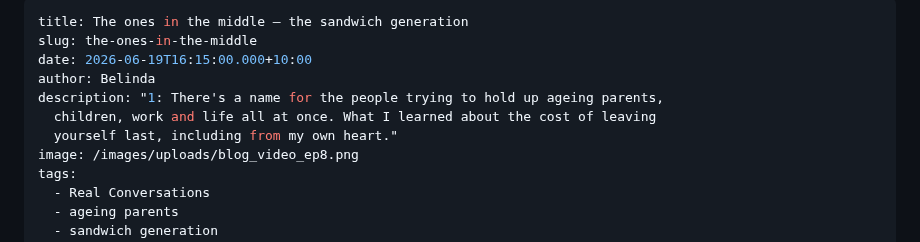
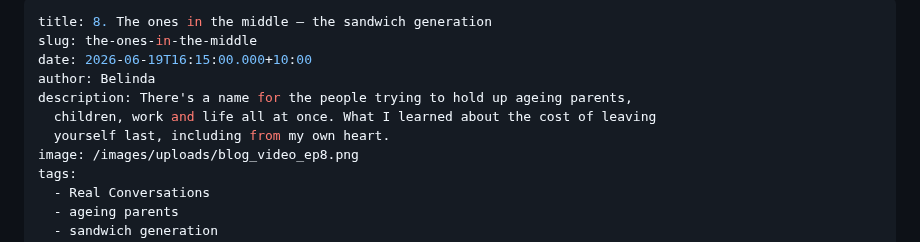
Before and after one commit to BlogMeetNavo/navo-blog, a Markdown page: src/posts/the-ones-in-the-middle.md, the part around the change. GitHub-like rendering.

Commit message:
Update Blog Posts “the-ones-in-the-middle”

```diff
--- a/src/posts/the-ones-in-the-middle.md
+++ b/src/posts/the-ones-in-the-middle.md
@@ -1,11 +1,11 @@
 ---
-title: The ones in the middle – the sandwich generation
+title: 8. The ones in the middle – the sandwich generation
 slug: the-ones-in-the-middle
 date: 2026-06-19T16:15:00.000+10:00
 author: Belinda
-description: "1: There's a name for the people trying to hold up ageing parents,
+description: There's a name for the people trying to hold up ageing parents,
   children, work and life all at once. What I learned about the cost of leaving
-  yourself last, including from my own heart."
+  yourself last, including from my own heart.
 image: /images/uploads/blog_video_ep8.png
 tags:
   - Real Conversations
```
